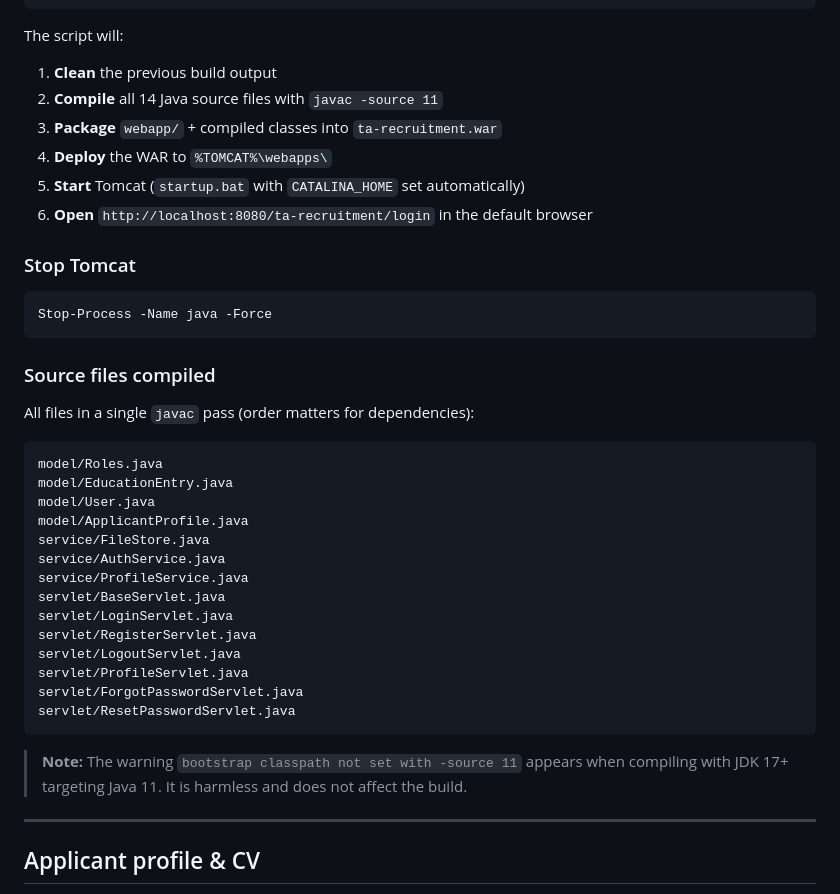
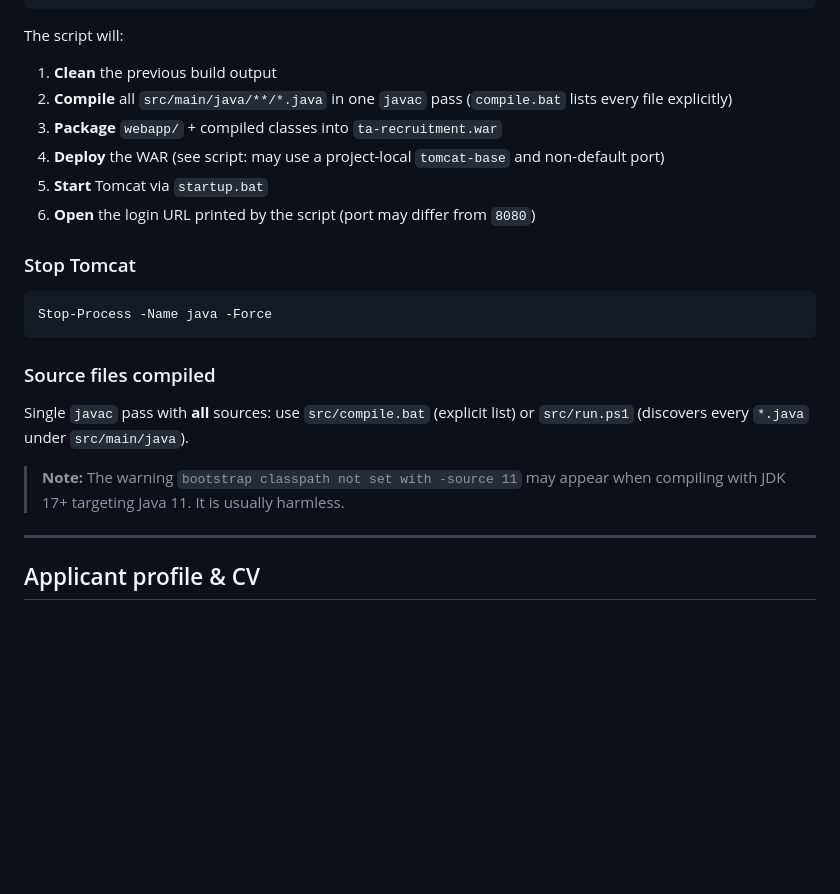
Before and after one commit to markrivera683/Recruitment-System-for-TA, a Markdown page: README.md, the part around one of its changes. Rendered like a GitHub page; blank space fills up the shorter version.

````diff
--- a/README.md
+++ b/README.md
@@ -150,11 +165,11 @@ Or from inside the `src\` folder:
 The script will:
 
 1. **Clean** the previous build output
-2. **Compile** all 14 Java source files with `javac -source 11`
+2. **Compile** all `src/main/java/**/*.java` in one `javac` pass (`compile.bat` lists every file explicitly)
 3. **Package** `webapp/` + compiled classes into `ta-recruitment.war`
-4. **Deploy** the WAR to `%TOMCAT%\webapps\`
-5. **Start** Tomcat (`startup.bat` with `CATALINA_HOME` set automatically)
-6. **Open** `http://localhost:8080/ta-recruitment/login` in the default browser
+4. **Deploy** the WAR (see script: may use a project-local `tomcat-base` and non-default port)
+5. **Start** Tomcat via `startup.bat`
+6. **Open** the login URL printed by the script (port may differ from `8080`)
 
 ### Stop Tomcat
 
@@ -164,26 +179,9 @@ Stop-Process -Name java -Force
 
 ### Source files compiled
 
-All files in a single `javac` pass (order matters for dependencies):
+Single `javac` pass with **all** sources: use `src/compile.bat` (explicit list) or `src/run.ps1` (discovers every `*.java` under `src/main/java`).
 
-```
-model/Roles.java
-model/EducationEntry.java
-model/User.java
-model/ApplicantProfile.java
-service/FileStore.java
-service/AuthService.java
-service/ProfileService.java
-servlet/BaseServlet.java
-servlet/LoginServlet.java
-servlet/RegisterServlet.java
-servlet/LogoutServlet.java
-servlet/ProfileServlet.java
-servlet/ForgotPasswordServlet.java
-servlet/ResetPasswordServlet.java
-```
-
-> **Note:** The warning `bootstrap classpath not set with -source 11` appears when compiling with JDK 17+ targeting Java 11. It is harmless and does not affect the build.
+> **Note:** The warning `bootstrap classpath not set with -source 11` may appear when compiling with JDK 17+ targeting Java 11. It is usually harmless.
 
 ---
 
````
Also changed, not shown: other parts of README.md (+50 -26 lines).
